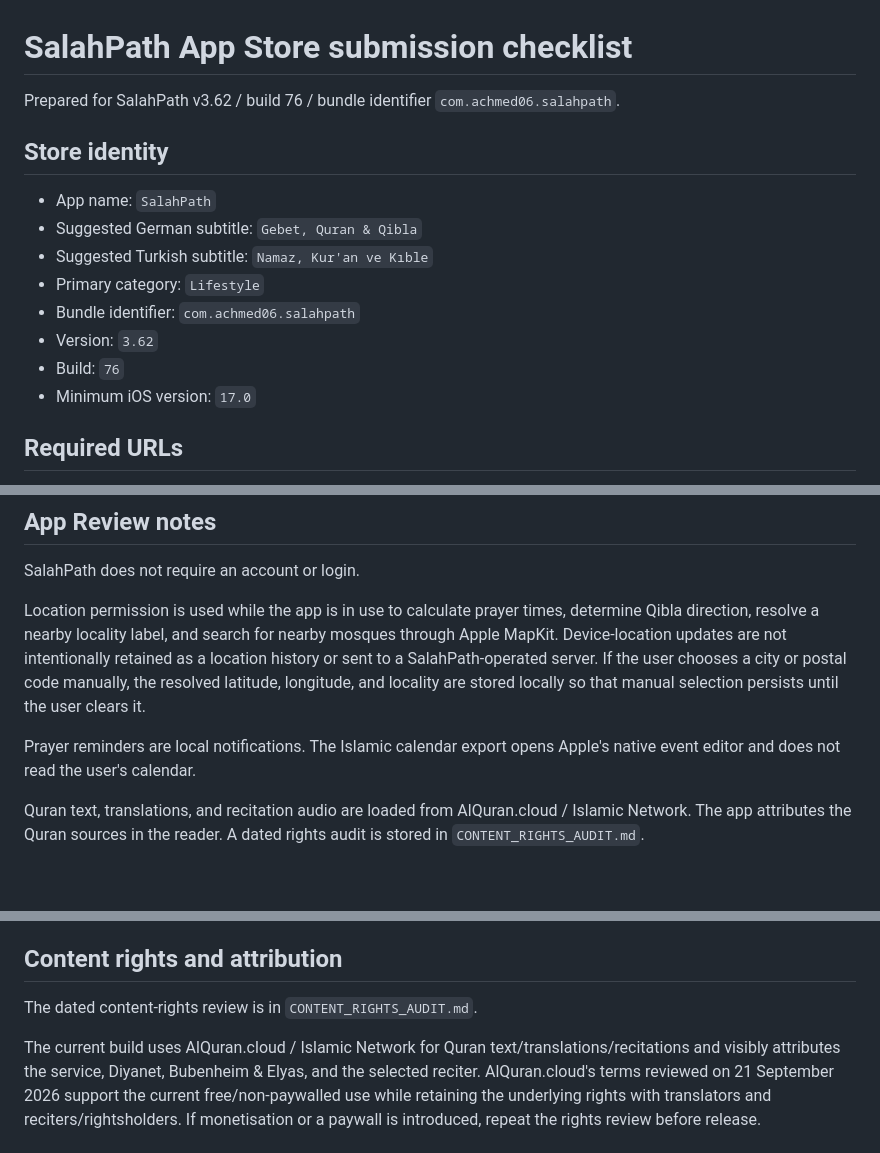
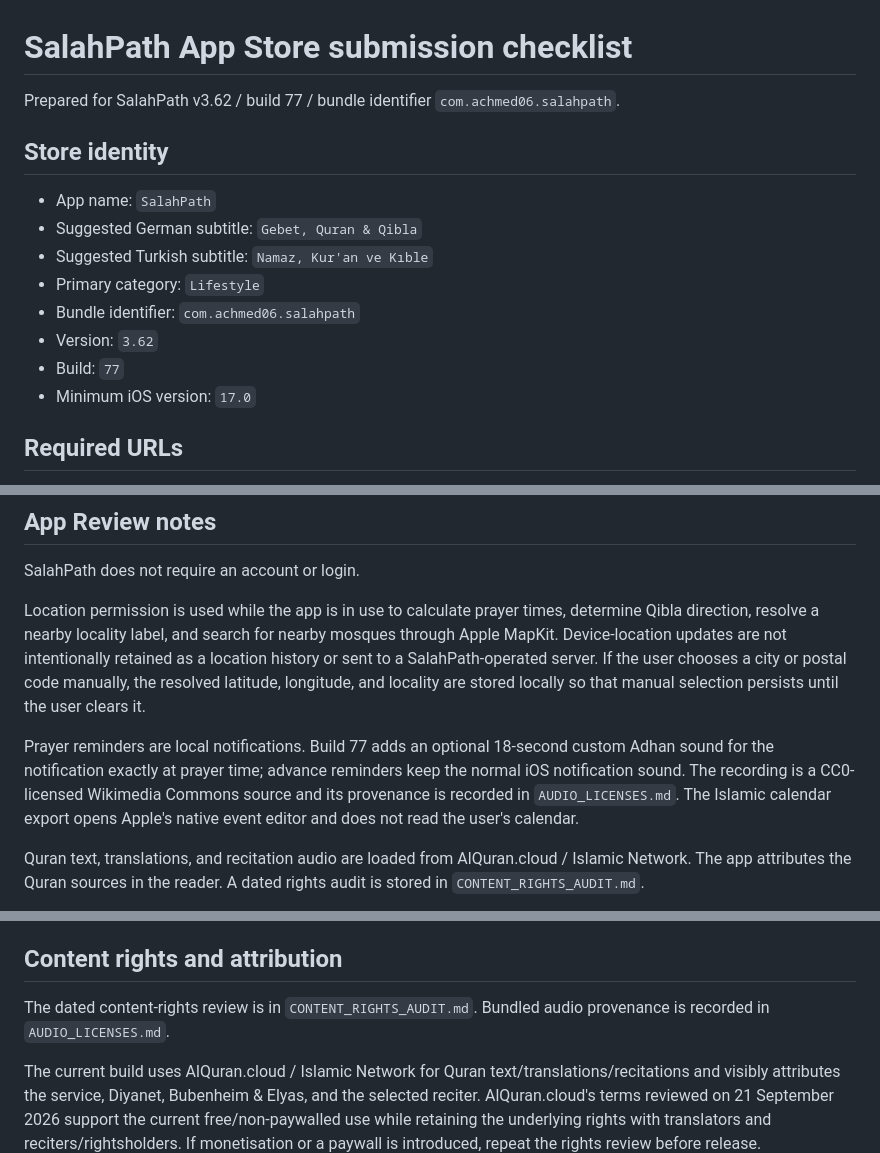
Before and after one commit to Achmed06/SalahPath-iOS, a Markdown page: APP_STORE_SUBMISSION.md, 3 parts joined by grey strips. Rendered like a GitHub page; blank space fills up the shorter version.

Commit message:
Document build 77 adhan behavior for App Review

```diff
--- a/APP_STORE_SUBMISSION.md
+++ b/APP_STORE_SUBMISSION.md
@@ -1,6 +1,6 @@
 # SalahPath App Store submission checklist
 
-Prepared for SalahPath v3.62 / build 76 / bundle identifier `com.achmed06.salahpath`.
+Prepared for SalahPath v3.62 / build 77 / bundle identifier `com.achmed06.salahpath`.
 
 ## Store identity
 
@@ -10,7 +10,7 @@ Prepared for SalahPath v3.62 / build 76 / bundle identifier `com.achmed06.salahp
 - Primary category: `Lifestyle`
 - Bundle identifier: `com.achmed06.salahpath`
 - Version: `3.62`
-- Build: `76`
+- Build: `77`
 - Minimum iOS version: `17.0`
 
 ## Required URLs
@@ -26,7 +26,7 @@ SalahPath does not require an account or login.
 
 Location permission is used while the app is in use to calculate prayer times, determine Qibla direction, resolve a nearby locality label, and search for nearby mosques through Apple MapKit. Device-location updates are not intentionally retained as a location history or sent to a SalahPath-operated server. If the user chooses a city or postal code manually, the resolved latitude, longitude, and locality are stored locally so that manual selection persists until the user clears it.
 
-Prayer reminders are local notifications. The Islamic calendar export opens Apple's native event editor and does not read the user's calendar.
+Prayer reminders are local notifications. Build 77 adds an optional 18-second custom Adhan sound for the notification exactly at prayer time; advance reminders keep the normal iOS notification sound. The recording is a CC0-licensed Wikimedia Commons source and its provenance is recorded in `AUDIO_LICENSES.md`. The Islamic calendar export opens Apple's native event editor and does not read the user's calendar.
 
 Quran text, translations, and recitation audio are loaded from AlQuran.cloud / Islamic Network. The app attributes the Quran sources in the reader. A dated rights audit is stored in `CONTENT_RIGHTS_AUDIT.md`.
 
@@ -66,7 +66,7 @@ The project declares `ITSAppUsesNonExemptEncryption = NO`. Current network encry
 
 ## Content rights and attribution
 
-The dated content-rights review is in `CONTENT_RIGHTS_AUDIT.md`.
+The dated content-rights review is in `CONTENT_RIGHTS_AUDIT.md`. Bundled audio provenance is recorded in `AUDIO_LICENSES.md`.
 
 The current build uses AlQuran.cloud / Islamic Network for Quran text/translations/recitations and visibly attributes the service, Diyanet, Bubenheim & Elyas, and the selected reciter. AlQuran.cloud's terms reviewed on 21 September 2026 support the current free/non-paywalled use while retaining the underlying rights with translators and reciters/rightsholders. If monetisation or a paywall is introduced, repeat the rights review before release.
 
```
